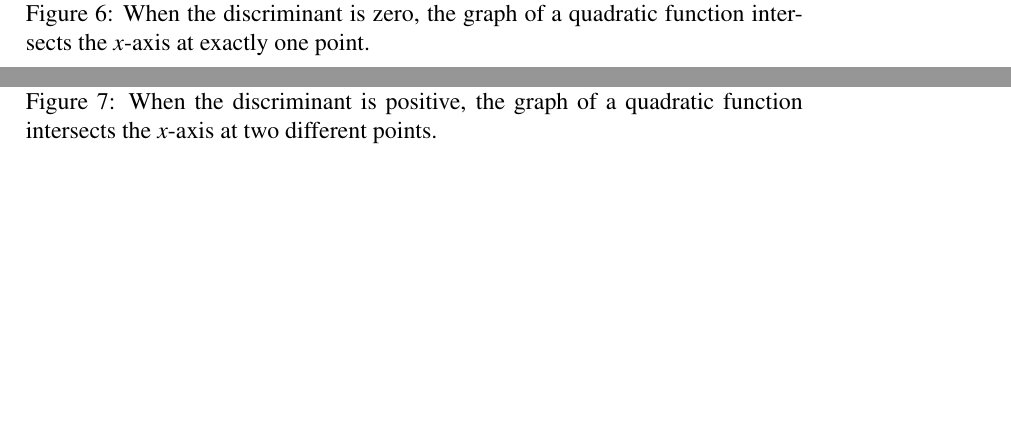
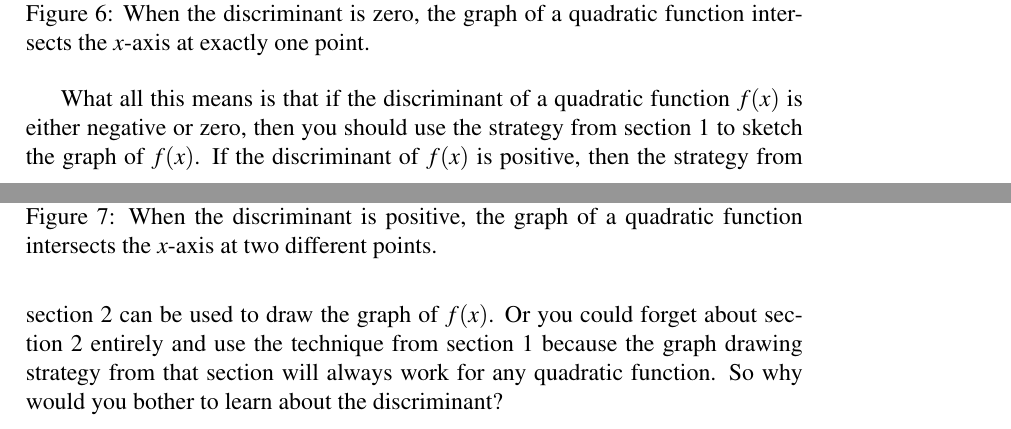
Before and after one commit to mvngu/hsnote, a LaTeX document (07_quadratic.tex): two parts of pages 8 and 9 of 9, joined at a grey line, cut so that both start at the same text, the shorter picture padded with empty space. Compiled offline with pdfLaTeX.

Commit message:
How to use the discriminant for graph drawing.

```diff
--- a/07_quadratic.tex
+++ b/07_quadratic.tex
@@ -1149,4 +1149,15 @@ quadratic function whose discriminant is $\Delta$.
 \label{fig:positive_discriminant}
 \end{figure}
 
+What all this means is that if the discriminant of a quadratic
+function $f(x)$ is either negative or zero, then you should use the
+strategy from \Section{sec:general_form} to sketch the graph of
+$f(x)$.  If the discriminant of $f(x)$ is positive, then the strategy
+from \Section{sec:quadratic_formula} can be used to draw the graph of
+$f(x)$.  Or you could forget about \Section{sec:quadratic_formula}
+entirely and use the technique from \Section{sec:general_form} because
+the graph drawing strategy from that section will always work for any
+quadratic function.  So why would you bother to learn about the
+discriminant?
+
 \end{document}
```
